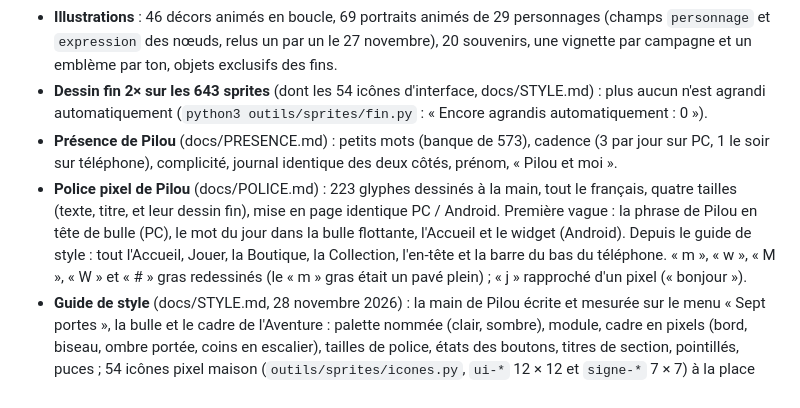
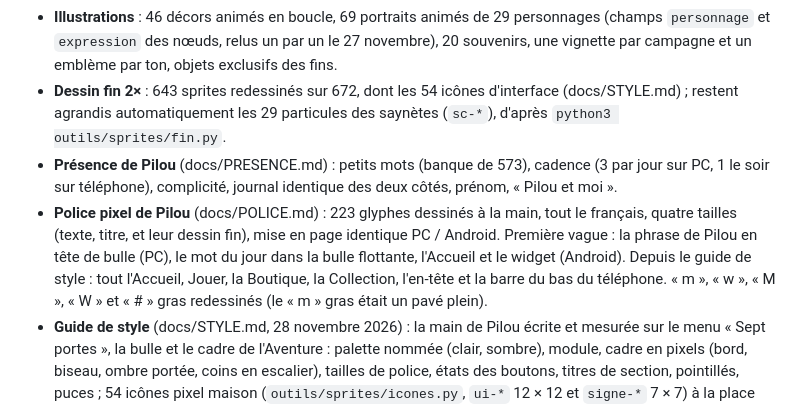
Before and after one commit to EveCrystali/Compagnon, a Markdown page: docs/ETAT.md, the part around the change. GitHub-like rendering.

```diff
--- a/docs/ETAT.md
+++ b/docs/ETAT.md
@@ -19,15 +19,15 @@ Dernière mise à jour : 28 novembre 2026.
 - **Illustrations** : 46 décors animés en boucle, 69 portraits animés de 29 personnages (champs `personnage` et
   `expression` des nœuds, relus un par un le 27 novembre), 20 souvenirs, une vignette par campagne et un emblème par
   ton, objets exclusifs des fins.
-- **Dessin fin 2× sur les 643 sprites** (dont les 54 icônes d'interface, docs/STYLE.md) : plus aucun n'est agrandi automatiquement (`python3 outils/sprites/fin.py` :
-  « Encore agrandis automatiquement : 0 »).
+- **Dessin fin 2×** : 643 sprites redessinés sur 672, dont les 54 icônes d'interface (docs/STYLE.md) ; restent agrandis
+  automatiquement les 29 particules des saynètes (`sc-*`), d'après `python3 outils/sprites/fin.py`.
 - **Présence de Pilou** (docs/PRESENCE.md) : petits mots (banque de 573), cadence (3 par jour sur PC, 1 le soir sur
   téléphone), complicité, journal identique des deux côtés, prénom, « Pilou et moi ».
 - **Police pixel de Pilou** (docs/POLICE.md) : 223 glyphes dessinés à la main, tout le français, quatre tailles (texte,
   titre, et leur dessin fin), mise en page identique PC / Android. Première vague : la phrase de Pilou en tête de bulle
   (PC), le mot du jour dans la bulle flottante, l'Accueil et le widget (Android). Depuis le guide de style : tout
   l'Accueil, Jouer, la Boutique, la Collection, l'en-tête et la barre du bas du téléphone. « m », « w », « M », « W »
-  et « # » gras redessinés (le « m » gras était un pavé plein) ; « j » rapproché d'un pixel (« bonjour »).
+  et « # » gras redessinés (le « m » gras était un pavé plein).
 - **Guide de style** (docs/STYLE.md, 28 novembre 2026) : la main de Pilou écrite et mesurée sur le menu « Sept
   portes », la bulle et le cadre de l'Aventure : palette nommée (clair, sombre), module, cadre en pixels (bord, biseau,
   ombre portée, coins en escalier), tailles de police, états des boutons, titres de section, pointillés, puces ;
```
Also changed, not shown: docs/POLICE.md (+0 -2 lines), docs/captures/style/avant-apres-clair.png, docs/captures/style/avant-apres-grande-police.png, docs/captures/style/entete-barre-grande-police.png, docs/captures/style/planche-clair.png, docs/captures/style/planche-sombre.png, 4 other files.
